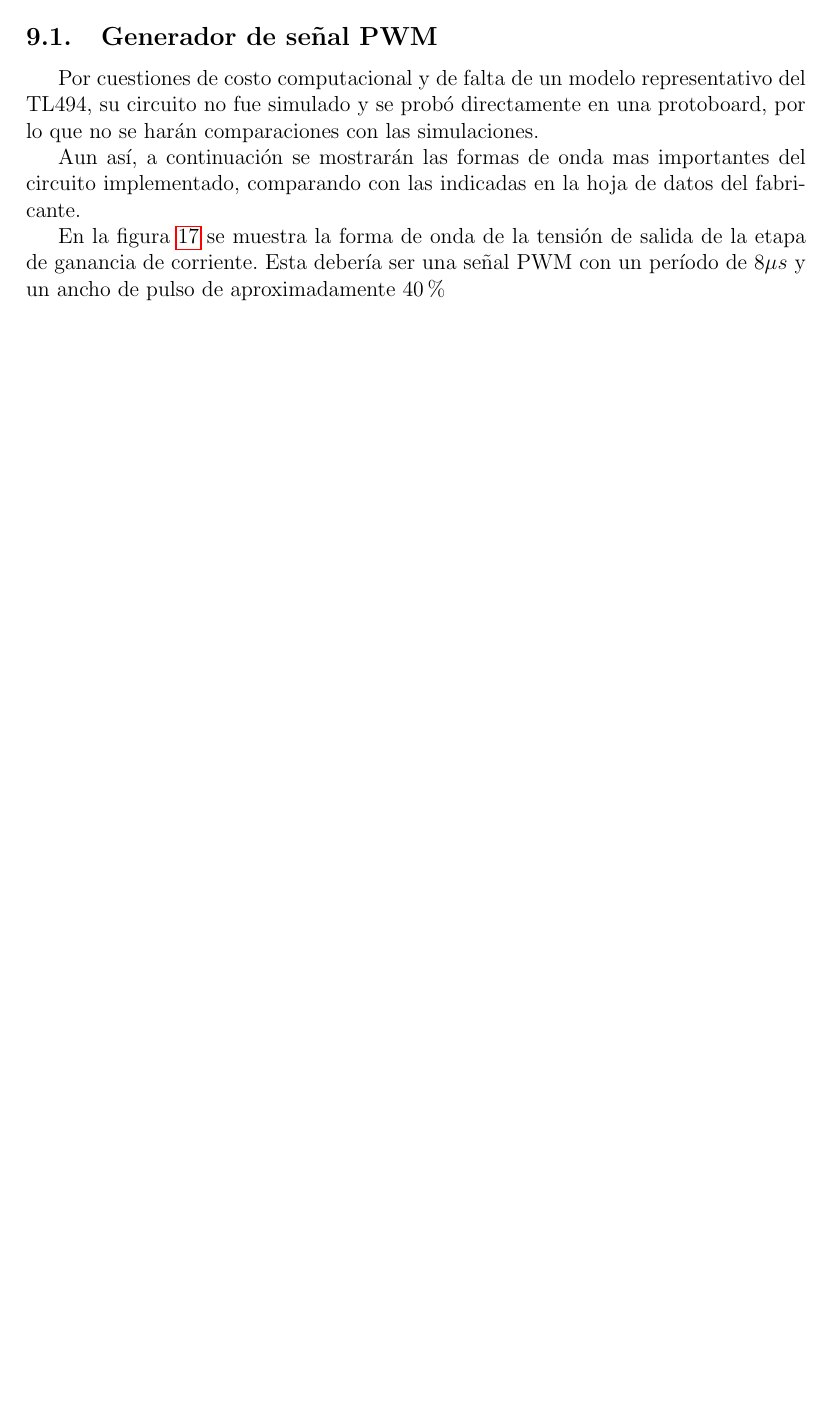
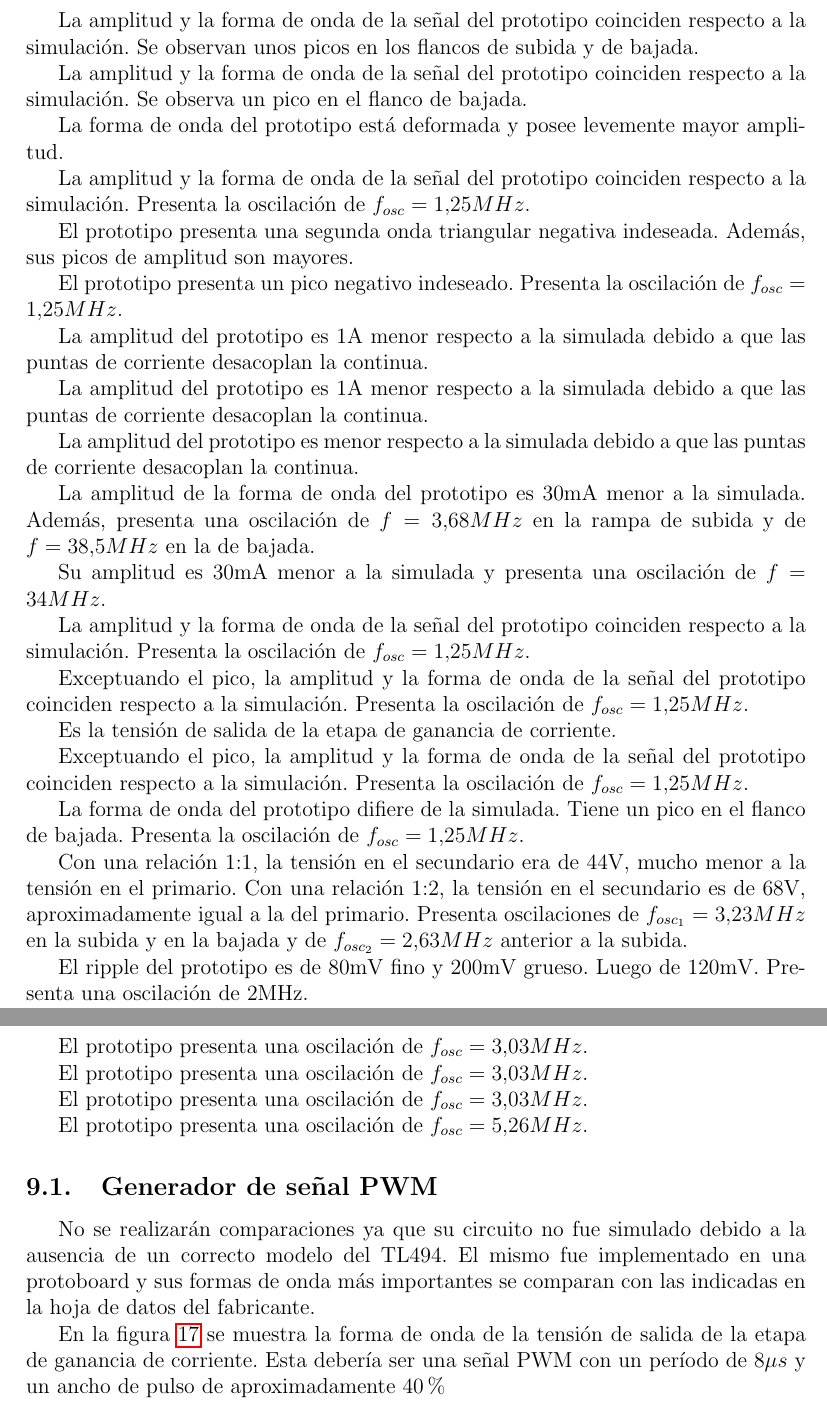
Before and after one commit to enzosanchezc/proyecto-final, a LaTeX paper (main.tex, which reads sections/simulaciones_prototipo.tex): part of page 49 of 73 before the commit and two parts of pages 50 and 51 of 75 after it, the two joined at a grey line, cut at the place of the change, the shorter picture padded with empty space. Compiled offline with pdfLaTeX.

Commit message:
Simulaciones del prototipo

```diff
--- a/sections/simulaciones_prototipo.tex
+++ b/sections/simulaciones_prototipo.tex
@@ -7,36 +29,113 @@
+La amplitud y la forma de onda de la señal del prototipo coinciden respecto a la simulación.
+Se observan unos picos en los flancos de subida y de bajada.
+
 % 5) Tensión en el secundario del transformador del driver
+
+La amplitud y la forma de onda de la señal del prototipo coinciden respecto a la simulación.
+Se observa un pico en el flanco de bajada.
+
 % 6) Corriente en el primario del transformador del driver
+
+La forma de onda del prototipo está deformada y posee levemente mayor amplitud.
+
 % 7) Corriente en la resistencia entre gate y source del driver
+
+La amplitud y la forma de onda de la señal del prototipo coinciden respecto a la simulación.
+Presenta la oscilación de $f_{osc}=1.25MHz$.
+
 % 8) Corriente que circula por el gate del MOSFET 1 (high side)
+
+El prototipo presenta una segunda onda triangular negativa indeseada.
+Además, sus picos de amplitud son mayores.
+
 % 9) Corriente que circula por el gate del MOSFET 2 (low side)
+
+El prototipo presenta un pico negativo indeseado.
+Presenta la oscilación de $f_{osc}=1.25MHz$.
+
 % 10) Corriente que circula por el drain del MOSFET 1 (high side)
+
+La amplitud del prototipo es 1A menor respecto a la simulada debido a que las puntas de corriente desacoplan la continua.
+
 % 11) Corriente que circula por el drain del MOSFET 2 (low side)
+
+La amplitud del prototipo es 1A menor respecto a la simulada debido a que las puntas de corriente desacoplan la continua.
+
 % 12) Corriente en el primario del transformador de potencia
+
+La amplitud del prototipo es menor respecto a la simulada debido a que las puntas de corriente desacoplan la continua.
+
 % 13) Corriente en el inductor del filtro de salida
+
+La amplitud de la forma de onda del prototipo es 30mA menor a la simulada.
+Además, presenta una oscilación de $f=3.68MHz$ en la rampa de subida y de $f=38.5MHz$ en la de bajada.
+
 % 14) Corriente por la carga y su ripple
+% Revisar valor
+
+Su amplitud es 30mA menor a la simulada y presenta una oscilación de $f=34MHz$.
+
 % 15) Tensión entre gate y source del MOSFET 1 (high side)
+
+La amplitud y la forma de onda de la señal del prototipo coinciden respecto a la simulación.
+Presenta la oscilación de $f_{osc}=1.25MHz$.
+
 % 16) Tensión entre drain y source del MOSFET 1 (high side)
+
+Exceptuando el pico, la amplitud y la forma de onda de la señal del prototipo coinciden respecto a la simulación.
+Presenta la oscilación de $f_{osc}=1.25MHz$.
+
 % 17) Tensión entre gate y source del MOSFET 2 (low side)
+% REPETIDA
+
+Es la tensión de salida de la etapa de ganancia de corriente.
+
 % 18) Tensión entre drain y source del MOSFET 2 (low side)
+
+Exceptuando el pico, la amplitud y la forma de onda de la señal del prototipo coinciden respecto a la simulación.
+Presenta la oscilación de $f_{osc}=1.25MHz$.
+
 % 19) Tensión en el primario del transformador de potencia
+
+La forma de onda del prototipo difiere de la simulada.
+Tiene un pico en el flanco de bajada.
+Presenta la oscilación de $f_{osc}=1.25MHz$.
+
 % 20) Tensión en el secundario del transformador de potencia
+% ADJUNTAR AMBAS IMÁGENES
+
+Con una relación 1:1, la tensión en el secundario era de 44V, mucho menor a la tensión en el primario.
+Con una relación 1:2, la tensión en el secundario es de 68V, aproximadamente igual a la del primario.
+Presenta oscilaciones de $f_{osc_{1}}=3.23MHz$ en la subida y en la bajada y de $f_{osc_{2}}=2.63MHz$ anterior a la subida.
+
 % 21) Tensión de salida sobre la carga y su ripple
+
+El ripple del prototipo es de 80mV fino y 200mV grueso.
+Luego de 120mV. Presenta una oscilación de 2MHz.
+
 % 22) Tensión en el inductor del filtro de salida
+
+El prototipo presenta una oscilación de $f_{osc}=3.03MHz$.
+
 % 23) Corriente de salida por colector del TL494
 % 24) Tensión cátodo ánodo en el diodo D1
 % 25) Tensión cátodo ánodo en el diodo D2
 % 26) Tensión cátodo ánodo en el diodo D3
+
+El prototipo presenta una oscilación de $f_{osc}=3.03MHz$.
+
 % 27) Tensión cátodo ánodo en el diodo D4
+
+El prototipo presenta una oscilación de $f_{osc}=3.03MHz$.
+
 % 28) Corriente en el secundario del transformador de potencia
+
+El prototipo presenta una oscilación de $f_{osc}=5.26MHz$.
 
 \subsection{Generador de señal PWM}
 
-Por cuestiones de costo computacional y de falta de un modelo representativo del TL494,
-su circuito no fue simulado y se probó directamente en una protoboard,
-por lo que no se harán comparaciones con las simulaciones.
-
-Aun así, a continuación se mostrarán las formas de onda mas importantes del circuito implementado,
-comparando con las indicadas en la hoja de datos del fabricante.
+No se realizarán comparaciones ya que su circuito no fue simulado debido a la ausencia de un correcto modelo del TL494.
+El mismo fue implementado en una protoboard y sus formas de onda más importantes se comparan con las indicadas en la hoja de datos del fabricante.
 
 En la figura \ref{fig:osc_pwm_vout_disconnected} se muestra la forma de onda de la tensión de salida de la etapa de ganancia de corriente.
 Esta debería ser una señal PWM con un período de $8\mu s$ y un ancho de pulso de aproximadamente 40\%
```
Also changed, not shown: sections/bitacora.tex (+24 -0 lines), sections/conclusiones.tex (+5 -1 lines), sections/simulaciones_baterias.tex (+1 -1 lines), sections/simulaciones_prototipo.tex (22 more changed lines).
